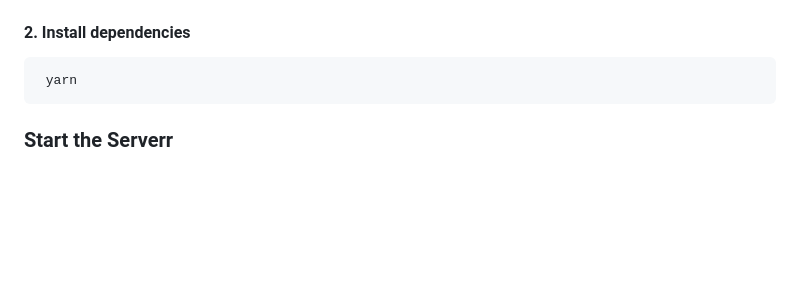
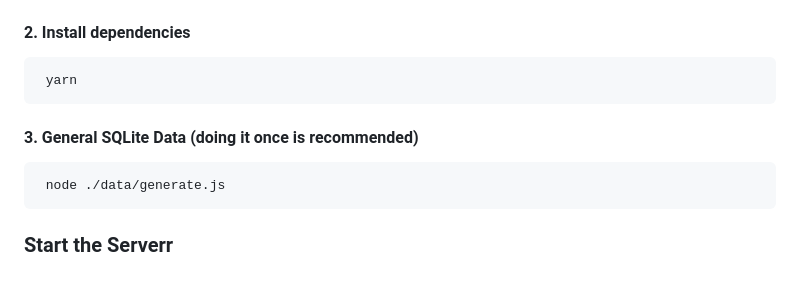
Before and after one commit to ericsonweah/us-ski-and-snowboard-nodejs-test-solution, a Markdown page: README.md, the part around the change. Rendered like a GitHub page; blank space fills up the shorter version.

````diff
--- a/README.md
+++ b/README.md
@@ -31,6 +31,11 @@ cd mvc
 #### 2. Install dependencies
 ```bash
  yarn
+```
+
+#### 3. General SQLite Data (doing it once is recommended)
+```bash
+ node ./data/generate.js
 ```
 
 ### Start the Serverr
````
